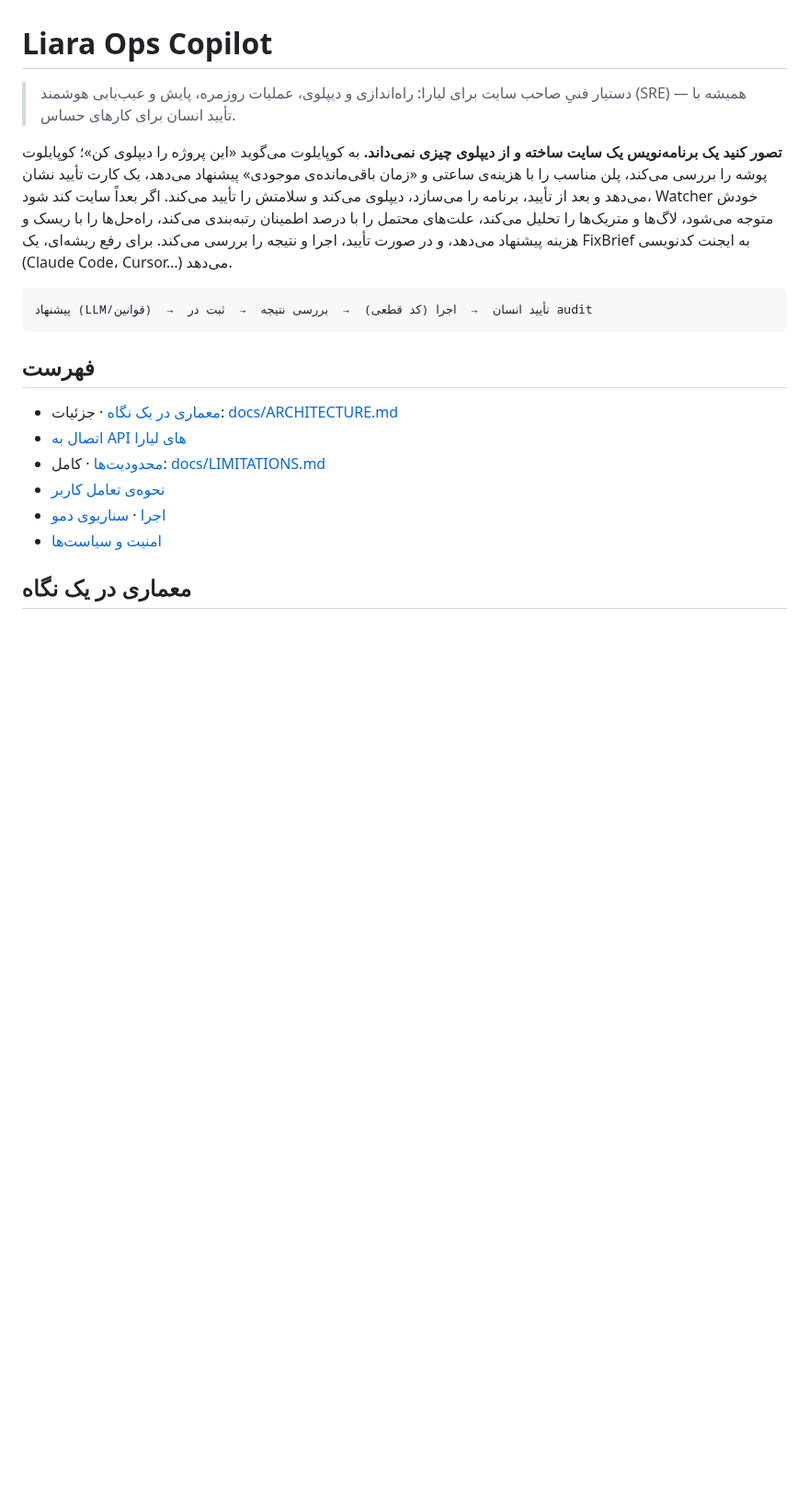
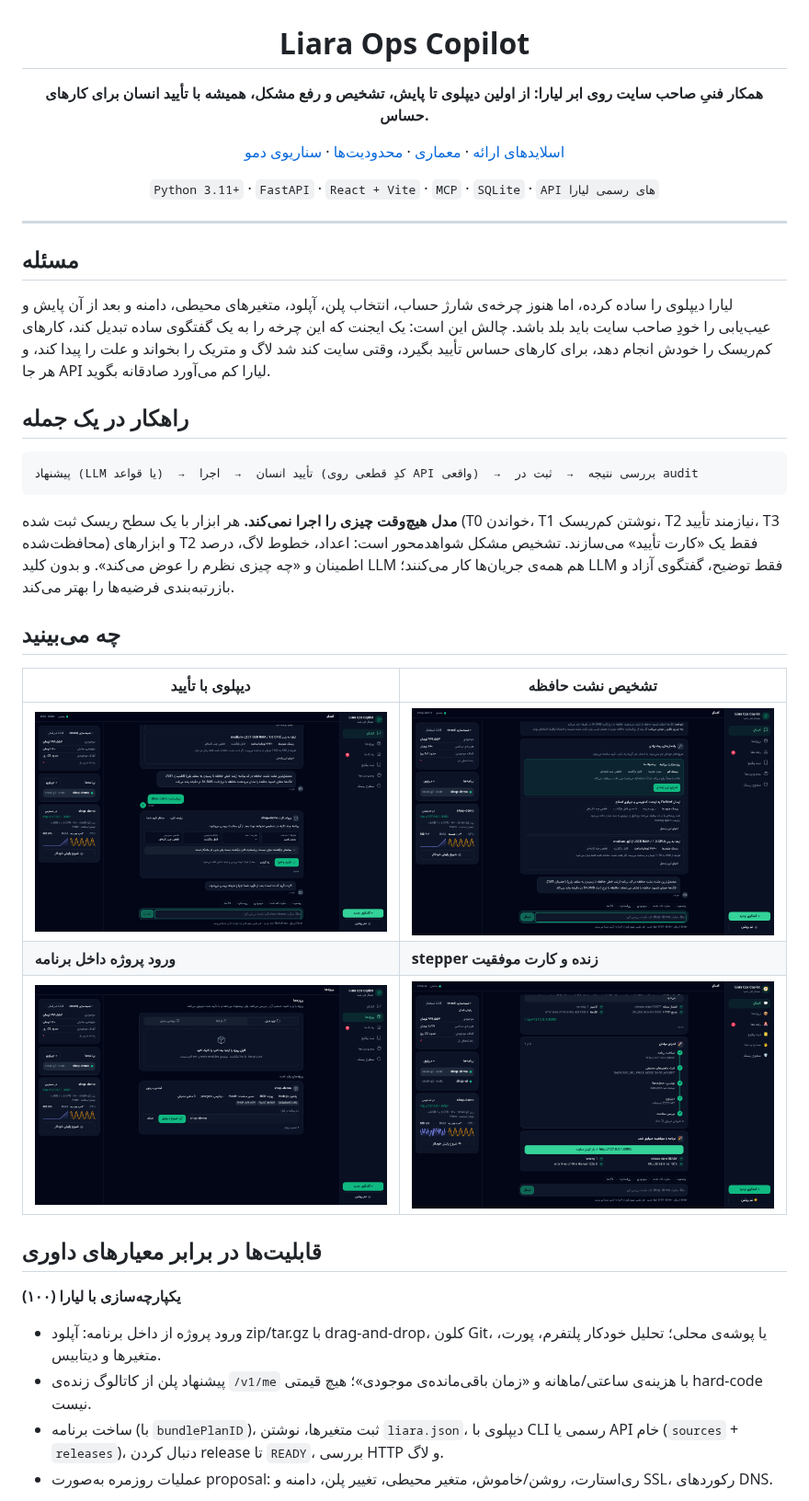
Before and after one commit to KianShojaei/Liara, a Markdown page: README.md, the part around one of its changes. Shown at 92% size. GitHub-like rendering; pictures changed too: docs/screenshots/deployed.png (added), docs/screenshots/incident.png (added), docs/screenshots/projects.png (added); blank space fills up the shorter version.

````diff
--- a/README.md
+++ b/README.md
@@ -1,20 +3,40 @@
 # Liara Ops Copilot
 
-> دستیار فنیِ صاحب سایت برای لیارا: راه‌اندازی و دیپلوی، عملیات روزمره، پایش و عیب‌یابی هوشمند (SRE) — همیشه با تأیید انسان برای کارهای حساس.
+**همکار فنیِ صاحب سایت روی ابر لیارا: از اولین دیپلوی تا پایش، تشخیص و رفع مشکل، همیشه با تأیید انسان برای کارهای حساس.**
 
-**تصور کنید یک برنامه‌نویس یک سایت ساخته و از دیپلوی چیزی نمی‌داند.** به کوپایلوت می‌گوید «این پروژه را دیپلوی کن»؛ کوپایلوت پوشه را بررسی می‌کند، پلن مناسب را با هزینه‌ی ساعتی و «زمان باقی‌مانده‌ی موجودی» پیشنهاد می‌دهد، یک کارت تأیید نشان می‌دهد و بعد از تأیید، برنامه را می‌سازد، دیپلوی می‌کند و سلامتش را تأیید می‌کند. اگر بعداً سایت کند شود، Watcher خودش متوجه می‌شود، لاگ‌ها و متریک‌ها را تحلیل می‌کند، علت‌های محتمل را با درصد اطمینان رتبه‌بندی می‌کند، راه‌حل‌ها را با ریسک و هزینه پیشنهاد می‌دهد، و در صورت تأیید، اجرا و نتیجه را بررسی می‌کند. برای رفع ریشه‌ای، یک FixBrief به ایجنت کدنویسی (Claude Code، Cursor…) می‌دهد.
+[اسلایدهای ارائه](docs/slides.html) · [معماری](docs/ARCHITECTURE.md) · [محدودیت‌ها](docs/LIMITATIONS.md) · [سناریوی دمو](docs/DEMO_SCRIPT.md)
+
+`Python 3.11+` · `FastAPI` · `React + Vite` · `MCP` · `SQLite` · `API های رسمی لیارا`
+
+</div>
+
+---
+
+## مسئله
+
+لیارا دیپلوی را ساده کرده، اما هنوز چرخه‌ی شارژ حساب، انتخاب پلن، آپلود، متغیرهای محیطی، دامنه و بعد از آن پایش و عیب‌یابی را خودِ صاحب سایت باید بلد باشد. چالش این است: یک ایجنت که این چرخه را به یک گفتگوی ساده تبدیل کند، کارهای کم‌ریسک را خودش انجام دهد، برای کارهای حساس تأیید بگیرد، وقتی سایت کند شد لاگ و متریک را بخواند و علت را پیدا کند، و هر جا API لیارا کم می‌آورد صادقانه بگوید.
+
+## راهکار در یک جمله
 
 ```
-پیشنهاد (LLM/قوانین)  →  تأیید انسان  →  اجرا (کد قطعی)  →  بررسی نتیجه  →  ثبت در audit
+پیشنهاد (LLM یا قواعد)  →  تأیید انسان  →  اجرا (کدِ قطعی روی API واقعی)  →  بررسی نتیجه  →  ثبت در audit
 ```
 
-## فهرست
+**مدل هیچ‌وقت چیزی را اجرا نمی‌کند.** هر ابزار با یک سطح ریسک ثبت شده (T0 خواندن، T1 نوشتن کم‌ریسک، T2 نیازمند تأیید، T3 محافظت‌شده) و ابزارهای T2 فقط یک «کارت تأیید» می‌سازند. تشخیص مشکل شواهدمحور است: اعداد، خطوط لاگ، درصد اطمینان و «چه چیزی نظرم را عوض می‌کند». و بدون کلید LLM هم همه‌ی جریان‌ها کار می‌کنند؛ LLM فقط توضیح، گفتگوی آزاد و بازرتبه‌بندی فرضیه‌ها را بهتر می‌کند.
 
-- [معماری در یک نگاه](#معماری-در-یک-نگاه) · جزئیات: [docs/ARCHITECTURE.md](docs/ARCHITECTURE.md)
-- [اتصال به API های لیارا](#اتصال-به-api-های-لیارا)
-- [محدودیت‌ها](#محدودیتها) · کامل: [docs/LIMITATIONS.md](docs/LIMITATIONS.md)
-- [نحوه‌ی تعامل کاربر](#نحوهی-تعامل-کاربر)
-- [اجرا](#اجرا) · [سناریوی دمو](docs/DEMO_SCRIPT.md)
-- [امنیت و سیاست‌ها](#امنیت-و-سیاستها)
+## چه می‌بینید
 
-## معماری در یک نگاه
+| دیپلوی با تأیید | تشخیص نشت حافظه |
+|---|---|
+| ![proposal](docs/screenshots/proposal.png) | ![incident](docs/screenshots/incident.png) |
+| **ورود پروژه داخل برنامه** | **stepper زنده و کارت موفقیت** |
+| ![projects](docs/screenshots/projects.png) | ![deployed](docs/screenshots/deployed.png) |
+
+## قابلیت‌ها در برابر معیارهای داوری
+
+**یکپارچه‌سازی با لیارا (۱۰۰)**
+- ورود پروژه از داخل برنامه: آپلود zip/tar.gz با drag-and-drop، کلون Git، یا پوشه‌ی محلی؛ تحلیل خودکار پلتفرم، پورت، متغیرها و دیتابیس.
+- پیشنهاد پلن از کاتالوگ زنده‌ی `/v1/me` با هزینه‌ی ساعتی/ماهانه و «زمان باقی‌مانده‌ی موجودی»؛ هیچ قیمتی hard-code نیست.
+- ساخت برنامه (با `bundlePlanID`)، ثبت متغیرها، نوشتن `liara.json`، دیپلوی با CLI رسمی یا API خام (`sources` + `releases`)، دنبال کردن release تا `READY`، بررسی HTTP و لاگ.
+- عملیات روزمره به‌صورت proposal: ری‌استارت، روشن/خاموش، متغیر محیطی، تغییر پلن، دامنه و SSL، رکوردهای DNS.
+
````
Also changed, not shown: other parts of README.md (+78 -78 lines), 1 other file.
